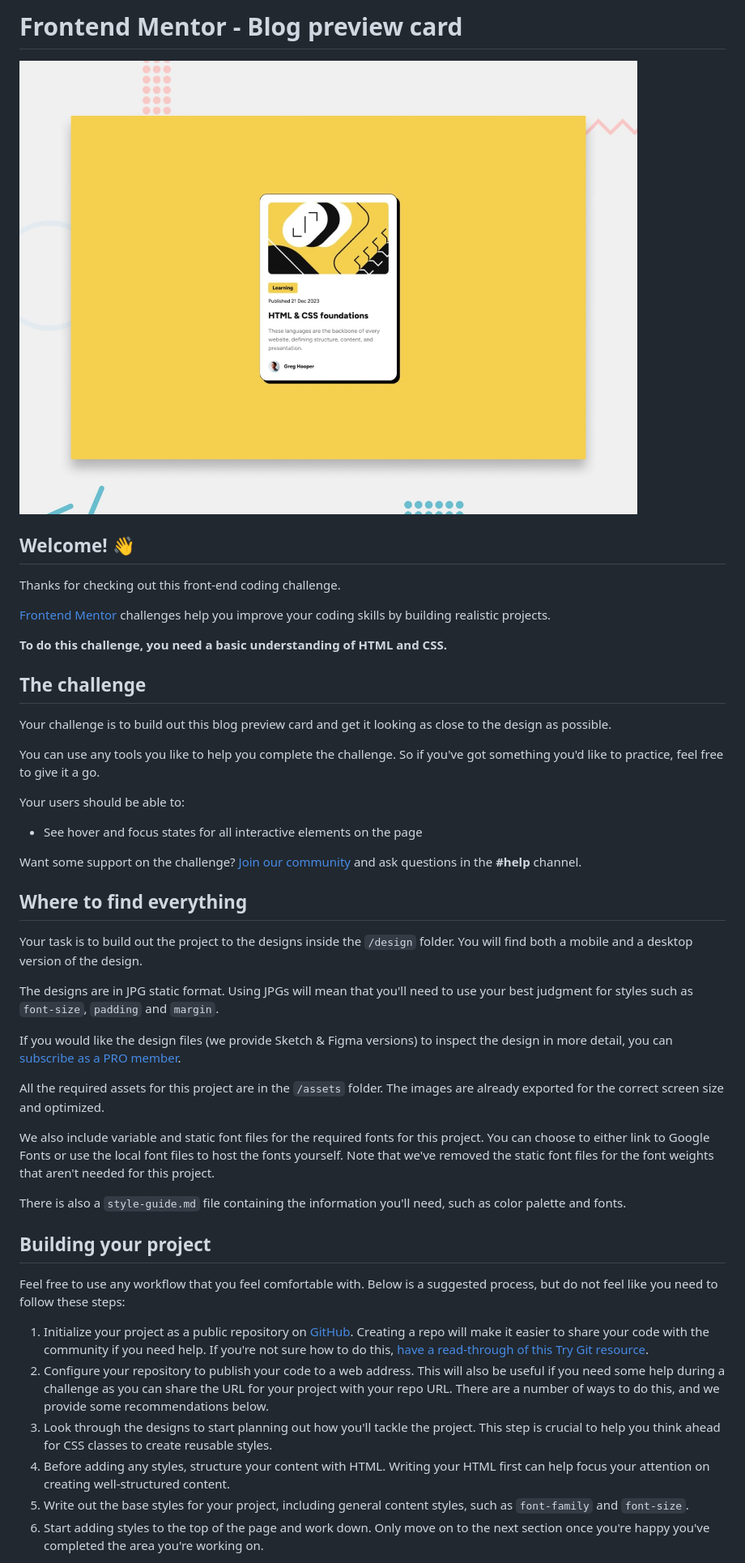
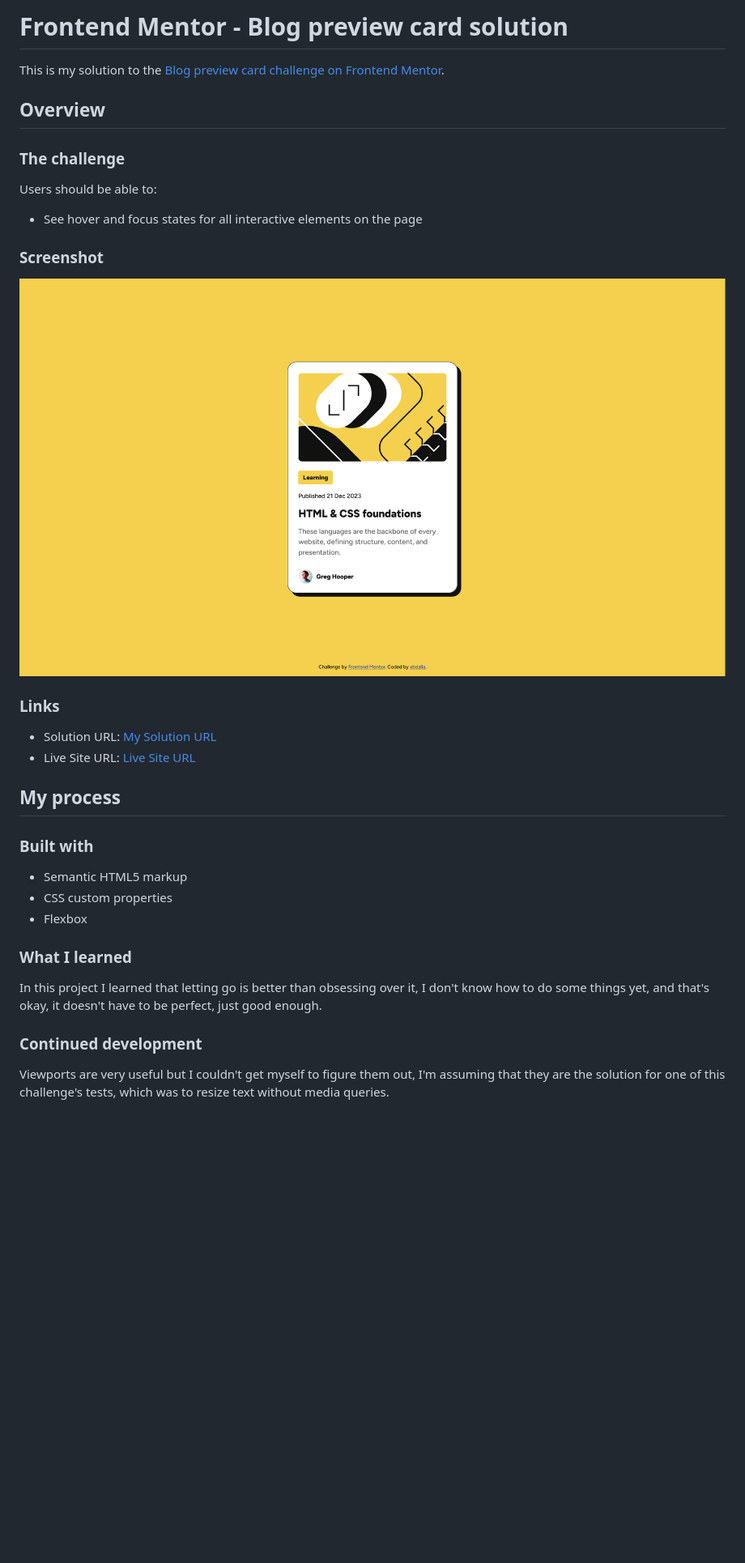
Before and after one commit to brullee/blog-preview-card, a Markdown page: README.md, the part around the change printed below. Shown: that part at 81% size. Rendered like a GitHub page; pictures changed too: screenshot.png (added); blank space fills up the shorter version.

Commit message:
Update README && Add hover

```diff
--- a/README.md
+++ b/README.md
@@ -1,49 +1,37 @@
-# Frontend Mentor - Blog preview card
+# Frontend Mentor - Blog preview card solution
 
-![Design preview for the Blog preview card coding challenge](./preview.jpg)
+This is my solution to the [Blog preview card challenge on Frontend Mentor](https://www.frontendmentor.io/challenges/blog-preview-card-ckPaj01IcS).
 
-## Welcome! 👋
+## Overview
 
-Thanks for checking out this front-end coding challenge.
+### The challenge
 
-[Frontend Mentor](https://www.frontendmentor.io) challenges help you improve your coding skills by building realistic projects.
-
-**To do this challenge, you need a basic understanding of HTML and CSS.**
-
-## The challenge
-
-Your challenge is to build out this blog preview card and get it looking as close to the design as possible.
-
-You can use any tools you like to help you complete the challenge. So if you've got something you'd like to practice, feel free to give it a go.
-
-Your users should be able to:
+Users should be able to:
 
 - See hover and focus states for all interactive elements on the page
 
-Want some support on the challenge? [Join our community](https://www.frontendmentor.io/community) and ask questions in the **#help** channel.
+### Screenshot
 
-## Where to find everything
+![Screenshot of Implementation](./screenshot.png)
 
-Your task is to build out the project to the designs inside the `/design` folder. You will find both a mobile and a desktop version of the design.
+### Links
 
-The designs are in JPG static format. Using JPGs will mean that you'll need to use your best judgment for styles such as `font-size`, `padding` and `margin`.
+- Solution URL: [My Solution URL](https://your-solution-url.com)
+- Live Site URL: [Live Site URL](blog-preview-card-six-pi.vercel.app)
 
-If you would like the design files (we provide Sketch & Figma versions) to inspect the design in more detail, you can [subscribe as a PRO member](https://www.frontendmentor.io/pro).
+## My process
 
-All the required assets for this project are in the `/assets` folder. The images are already exported for the correct screen size and optimized.
+### Built with
 
-We also include variable and static font files for the required fonts for this project. You can choose to either link to Google Fonts or use the local font files to host the fonts yourself. Note that we've removed the static font files for the font weights that aren't needed for this project.
+- Semantic HTML5 markup
+- CSS custom properties
+- Flexbox
 
-There is also a `style-guide.md` file containing the information you'll need, such as color palette and fonts.
+### What I learned
 
-## Building your project
+In this project I learned that letting go is better than obsessing over it, I don't know how to do some things yet, and that's okay, it doesn't have to be perfect, just good enough.
 
-Feel free to use any workflow that you feel comfortable with. Below is a suggested process, but do not feel like you need to follow these steps:
+### Continued development
 
-1. Initialize your project as a public repository on [GitHub](https://github.com/). Creating a repo will make it easier to share your code with the community if you need help. If you're not sure how to do this, [have a read-through of this Try Git resource](https://try.github.io/).
-2. Configure your repository to publish your code to a web address. This will also be useful if you need some help during a challenge as you can share the URL for your project with your repo URL. There are a number of ways to do this, and we provide some recommendations below.
-3. Look through the designs to start planning out how you'll tackle the project. This step is crucial to help you think ahead for CSS classes to create reusable styles.
-4. Before adding any styles, structure your content with HTML. Writing your HTML first can help focus your attention on creating well-structured content.
-5. Write out the base styles for your project, including general content styles, such as `font-family` and `font-size`.
-6. Start adding styles to the top of the page and work down. Only move on to the next section once you're happy you've completed the area you're working on.
+Viewports are very useful but I couldn't get myself to figure them out, I'm assuming that they are the solution for one of this challenge's tests, which was to resize text without media queries.
 
```
Also changed, not shown: other parts of README.md (+1 -44 lines), README-template copy.md (renamed from README-template.md, +4 -2 lines), 2 other files.
